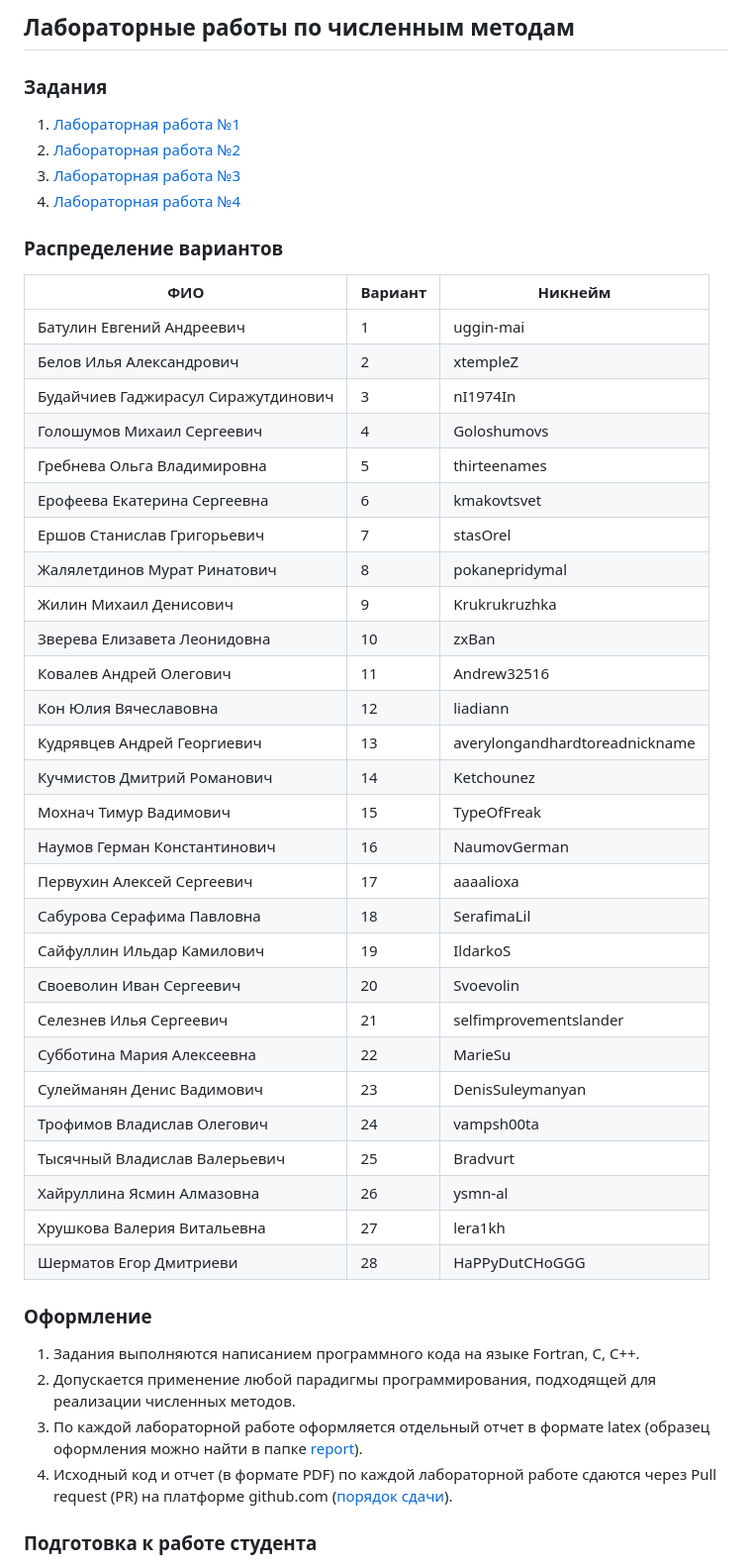
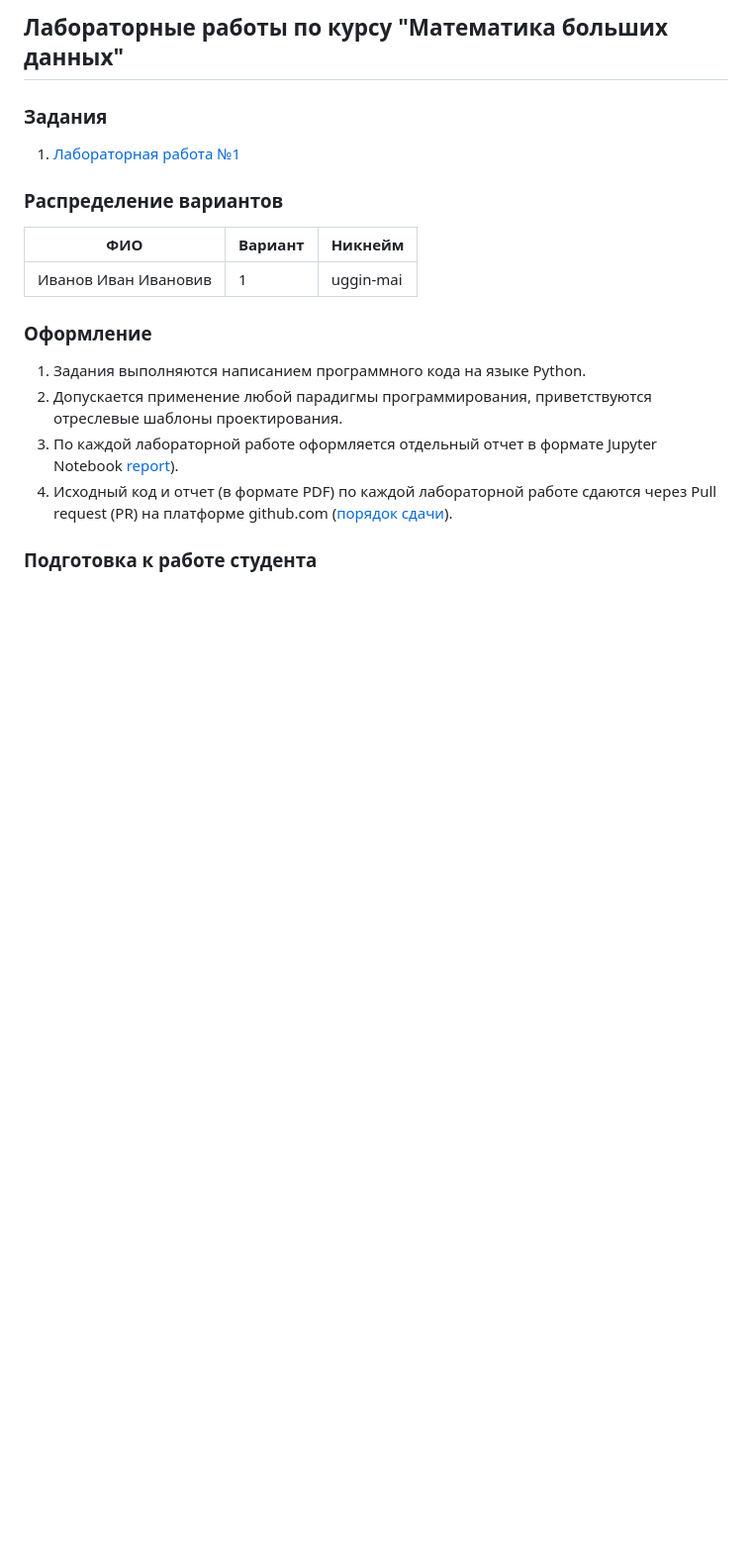
Before and after one commit to calculation-methods/mbd, a Markdown page: README.md, the part around the change. Shown at 99% size. Drawn GitHub-style; blank space fills up the shorter version.

```diff
--- a/README.md
+++ b/README.md
@@ -1,49 +1,17 @@
-## Лабораторные работы по численным методам
+## Лабораторные работы по курсу "Математика больших данных"
 
 ### Задания
 1. [Лабораторная работа №1](tasks/numeric-methods-lab-1.zip)
-2. [Лабораторная работа №2](tasks/numeric-methods-lab-2.zip)
-3. [Лабораторная работа №3](tasks/numeric-methods-lab-3.zip)
-4. [Лабораторная работа №4](tasks/numeric-methods-lab-4.zip)
 
 ### Распределение вариантов
 ФИО                                     |Вариант  |Никнейм
 ----------------------------------------|---------|----------
-Батулин Евгений Андреевич               |1        |uggin-mai
-Белов Илья Александрович                |2        |xtempleZ
-Будайчиев Гаджирасул Сиражутдинович     |3        |nI1974In
-Голошумов Михаил Сергеевич              |4        |Goloshumovs
-Гребнева Ольга Владимировна             |5        |thirteenames
-Ерофеева Екатерина Сергеевна            |6        |kmakovtsvet
-Ершов Станислав Григорьевич             |7        |stasOrel
-Жалялетдинов Мурат Ринатович            |8        |pokanepridymal
-Жилин Михаил Денисович                  |9        |Krukrukruzhka
-Зверева Елизавета Леонидовна            |10       |zxBan
-Ковалев Андрей Олегович                 |11       |Andrew32516
-Кон Юлия Вячеславовна                   |12       |liadiann
-Кудрявцев Андрей Георгиевич             |13       |averylongandhardtoreadnickname
-Кучмистов Дмитрий Романович             |14       |Ketchounez
-Мохнач Тимур Вадимович                  |15       |TypeOfFreak
-Наумов Герман Константинович            |16       |NaumovGerman
-Первухин Алексей Сергеевич              |17       |aaaalioxa
-Сабурова Серафима Павловна              |18       |SerafimaLil
-Сайфуллин Ильдар Камилович              |19       |IldarkoS
-Своеволин Иван Сергеевич                |20       |Svoevolin
-Селезнев Илья Сергеевич                 |21       |selfimprovementslander
-Субботина Мария Алексеевна              |22       |MarieSu
-Сулейманян Денис Вадимович              |23       |DenisSuleymanyan
-Трофимов Владислав Олегович             |24       |vampsh00ta
-Тысячный Владислав Валерьевич           |25       |Bradvurt
-Хайруллина Ясмин Алмазовна              |26       |ysmn-al
-Хрушкова Валерия Витальевна             |27       |lera1kh
-Шерматов Егор Дмитриеви                 |28       |HaPPyDutCHoGGG
-
-
+Иванов Иван Ивановив                    |1        |uggin-mai
 
 ### Оформление
-1. Задания выполняются написанием программного кода на языке Fortran, C, C++.
-2. Допускается применение любой парадигмы программирования, подходящей для реализации численных методов.
-3. По каждой лабораторной работе оформляется отдельный отчет в формате latex (образец оформления можно найти в папке [report](report)).
+1. Задания выполняются написанием программного кода на языке Python.
+2. Допускается применение любой парадигмы программирования, приветствуются отреслевые шаблоны проектирования.
+3. По каждой лабораторной работе оформляется отдельный отчет в формате Jupyter Notebook [report](report)).
 4. Исходный код и отчет (в формате PDF) по каждой лабораторной работе сдаются через Pull request (PR) на платформе github.com ([порядок сдачи](#порядок-сдачи)).
 
 ### Подготовка к работе студента
```
